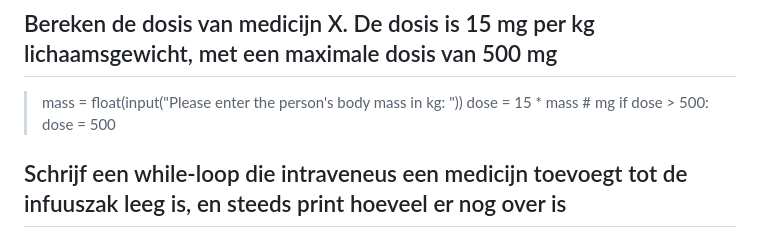
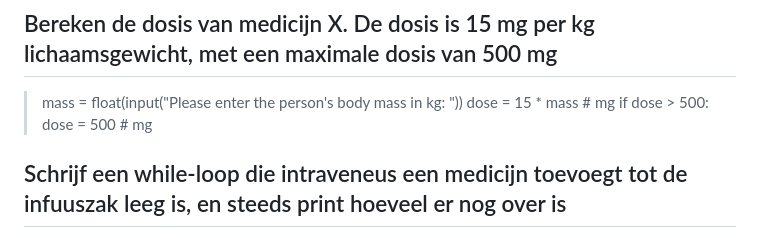
Before and after one commit to NatuurkundePracticumAmsterdam/Python-flashcards, a Markdown page: cards.md, the part around the change. Rendered like a GitHub page.

Commit message:
Eenheid toegevoegd

```diff
--- a/cards.md
+++ b/cards.md
@@ -125,7 +125,7 @@ for i in range(len(names)):
 >mass = float(input("Please enter the person's body mass in kg: "))
 dose = 15 * mass  # mg
 if dose > 500:
-    dose = 500
+    dose = 500  # mg
 
 ## Schrijf een while-loop die intraveneus een medicijn toevoegt tot de infuuszak leeg is, en steeds print hoeveel er nog over is
 >contents = 500  # mL
```
